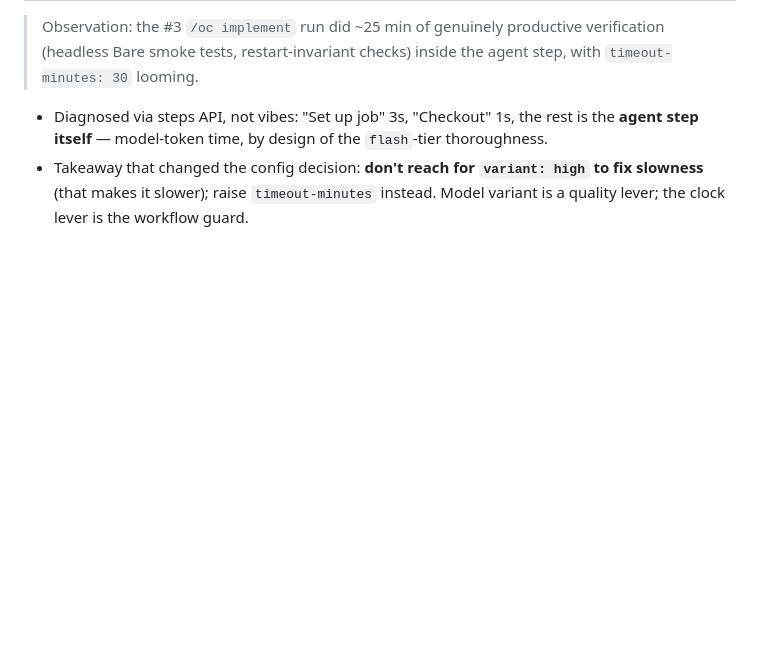
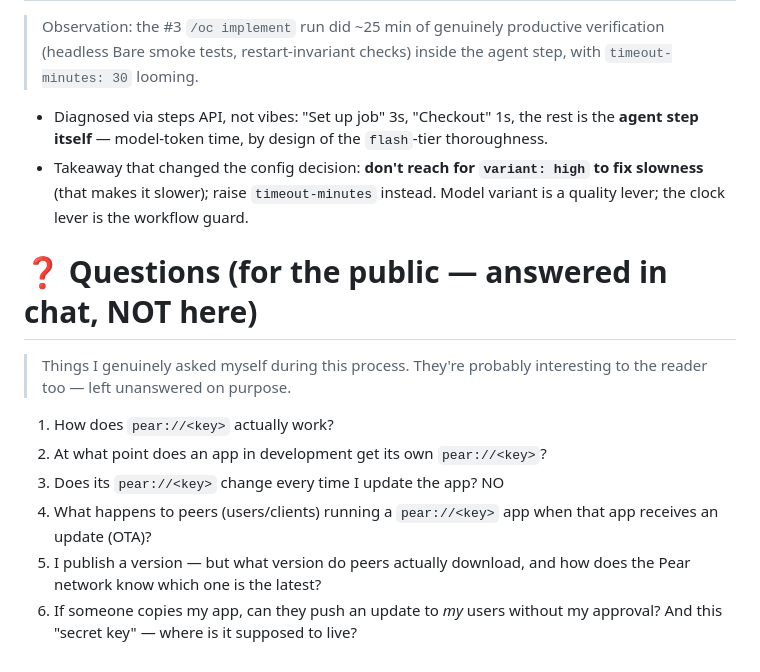
Before and after one commit to pablorotten/pear-place, a Markdown page: LEARNING.md, the part around one of its changes. GitHub-like rendering; blank space fills up the shorter version.

```diff
--- a/LEARNING.md
+++ b/LEARNING.md
@@ -354,3 +405,16 @@ Status: **docs bug** — candidate for a PR to
 - Takeaway that changed the config decision: **don't reach for `variant: high`
   to fix slowness** (that makes it slower); raise `timeout-minutes` instead.
   Model variant is a quality lever; the clock lever is the workflow guard.
+
+
+# ❓ Questions (for the public — answered in chat, NOT here)
+
+> Things I genuinely asked myself during this process. They're probably
+> interesting to the reader too — left unanswered on purpose.
+
+1. How does `pear://<key>` actually work?
+2. At what point does an app in development get its own `pear://<key>`?
+3. Does its `pear://<key>` change every time I update the app? NO
+4. What happens to peers (users/clients) running a `pear://<key>` app when that app receives an update (OTA)?
+5. I publish a version — but what version do peers actually download, and how does the Pear network know which one is the latest?
+6. If someone copies my app, can they push an update to *my* users without my approval? And this "secret key" — where is it supposed to live?
```
Also changed, not shown: other parts of LEARNING.md (+51 -0 lines).
